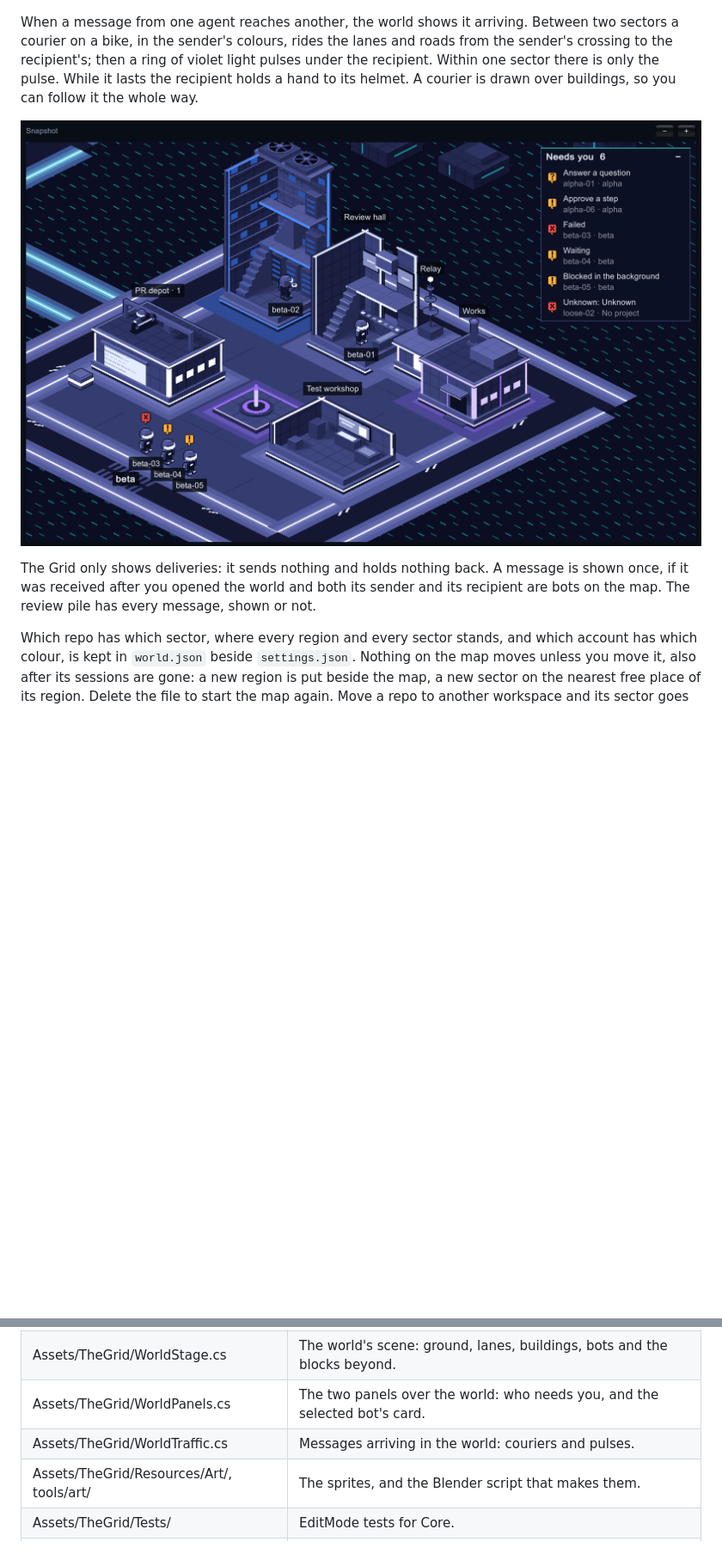
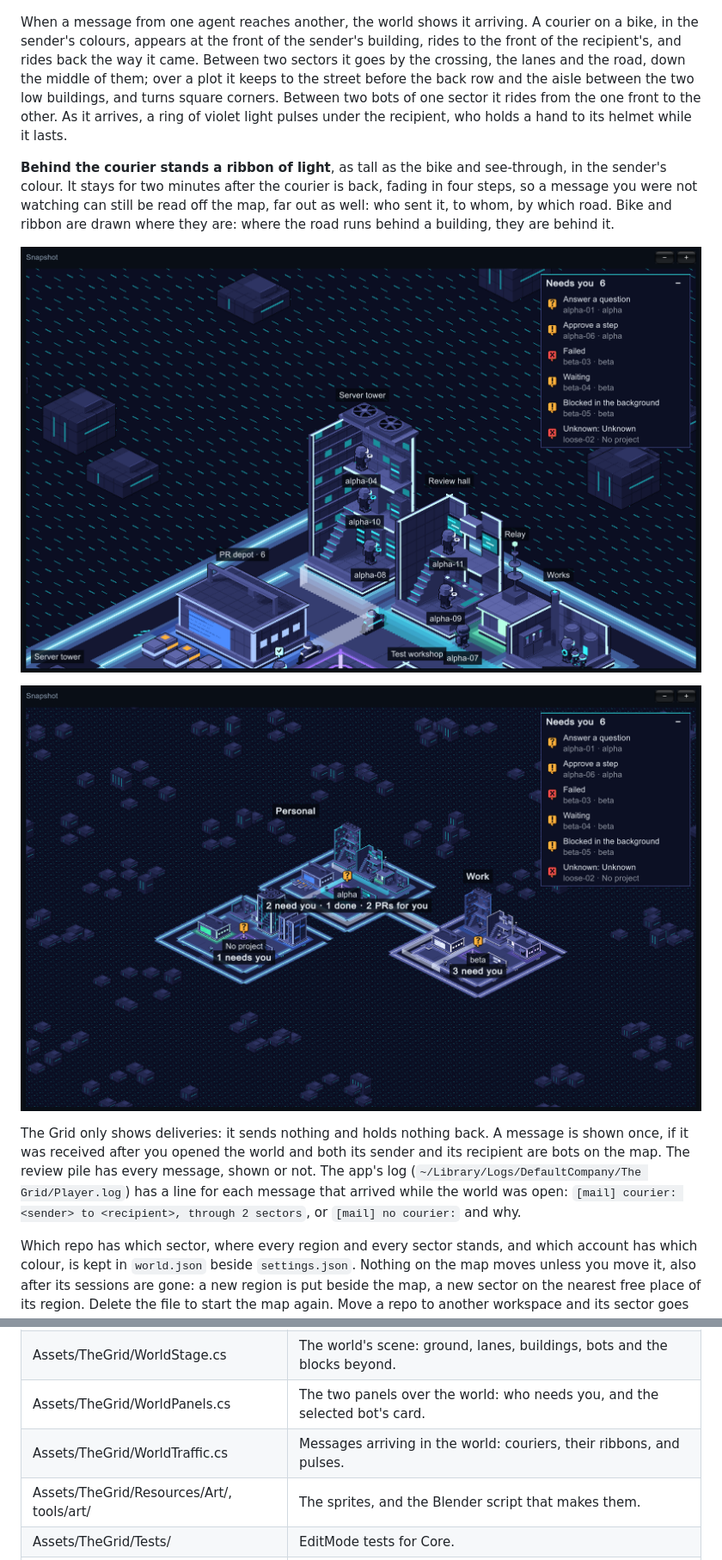
Before and after one commit to trpubz/the-grid, a Markdown page: README.md, 2 parts joined by grey strips. Shown at 86% size. GitHub-like rendering; pictures changed too: docs/art/world-courier.png, docs/art/world-ribbons.png (added); blank space fills up the shorter version.

Commit message:
GRID-33: README and art direction for the courier's ride and its ribbon; pictures
Co-Authored-By: Claude Fable 5.2 <noreply@anthropic.com>

```diff
--- a/README.md
+++ b/README.md
@@ -138,11 +138,15 @@ Two panels lie over the map, down its right side:
 
 ![A narrow window: the list folded, the card across the bottom](docs/art/world-narrow.png)
 
-When a message from one agent reaches another, the world shows it arriving. Between two sectors a courier on a bike, in the sender's colours, rides the lanes and roads from the sender's crossing to the recipient's; then a ring of violet light pulses under the recipient. Within one sector there is only the pulse. While it lasts the recipient holds a hand to its helmet. A courier is drawn over buildings, so you can follow it the whole way.
+When a message from one agent reaches another, the world shows it arriving. A courier on a bike, in the sender's colours, appears at the front of the sender's building, rides to the front of the recipient's, and rides back the way it came. Between two sectors it goes by the crossing, the lanes and the road, down the middle of them; over a plot it keeps to the street before the back row and the aisle between the two low buildings, and turns square corners. Between two bots of one sector it rides from the one front to the other. As it arrives, a ring of violet light pulses under the recipient, who holds a hand to its helmet while it lasts.
 
-![A courier coming off the road between two regions](docs/art/world-courier.png)
+**Behind the courier stands a ribbon of light**, as tall as the bike and see-through, in the sender's colour. It stays for two minutes after the courier is back, fading in four steps, so a message you were not watching can still be read off the map, far out as well: who sent it, to whom, by which road. Bike and ribbon are drawn where they are: where the road runs behind a building, they are behind it.
 
-The Grid only shows deliveries: it sends nothing and holds nothing back. A message is shown once, if it was received after you opened the world and both its sender and its recipient are bots on the map. The review pile has every message, shown or not.
+![A courier leaving the front of its sender's building, its ribbon behind it; a second rides within the sector](docs/art/world-courier.png)
+
+![Far out, two minutes of mail: the ribbons show who wrote to whom](docs/art/world-ribbons.png)
+
+The Grid only shows deliveries: it sends nothing and holds nothing back. A message is shown once, if it was received after you opened the world and both its sender and its recipient are bots on the map. The review pile has every message, shown or not. The app's log (`~/Library/Logs/DefaultCompany/The Grid/Player.log`) has a line for each message that arrived while the world was open: `[mail] courier: <sender> to <recipient>, through 2 sectors`, or `[mail] no courier:` and why.
 
 Which repo has which sector, where every region and every sector stands, and which account has which colour, is kept in `world.json` beside `settings.json`. Nothing on the map moves unless you move it, also after its sessions are gone: a new region is put beside the map, a new sector on the nearest free place of its region. Delete the file to start the map again. Move a repo to another workspace and its sector goes to that region; no other sector moves.
 
@@ -177,7 +181,7 @@ The sprites are made by a script; see [tools/art/README.md](tools/art/README.md)
 | Assets/TheGrid/WorldView.cs | The world as the window sees it: the camera, moving and zooming, names and badges. |
 | Assets/TheGrid/WorldStage.cs | The world's scene: ground, lanes, buildings, bots and the blocks beyond. |
 | Assets/TheGrid/WorldPanels.cs | The two panels over the world: who needs you, and the selected bot's card. |
-| Assets/TheGrid/WorldTraffic.cs | Messages arriving in the world: couriers and pulses. |
+| Assets/TheGrid/WorldTraffic.cs | Messages arriving in the world: couriers, their ribbons, and pulses. |
 | Assets/TheGrid/Resources/Art/, tools/art/ | The sprites, and the Blender script that makes them. |
 | Assets/TheGrid/Tests/ | EditMode tests for Core. |
 | fixtures/ | Hand-written sample records and the pinned roster snapshot. |
```
Also changed, not shown: other parts of README.md (+1 -1 lines), docs/art-direction.md (+1 -0 lines).
